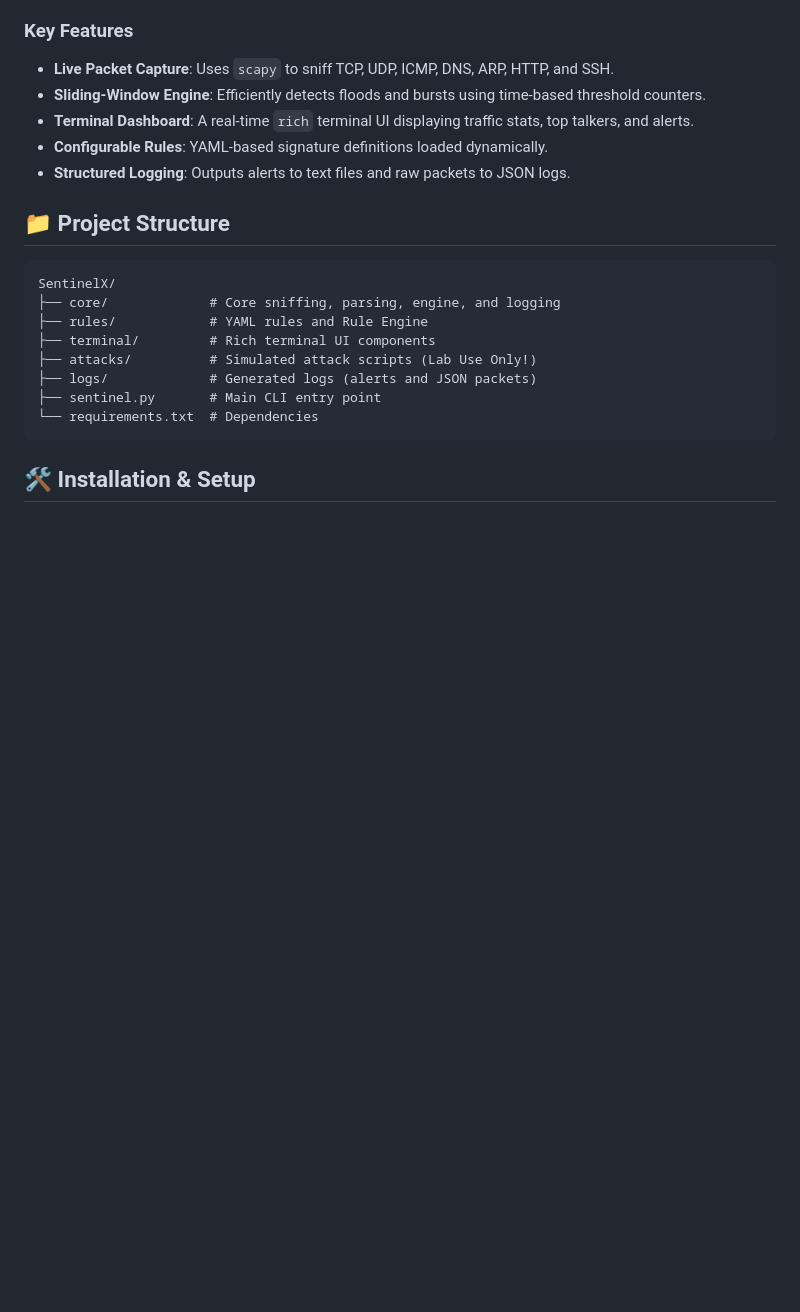
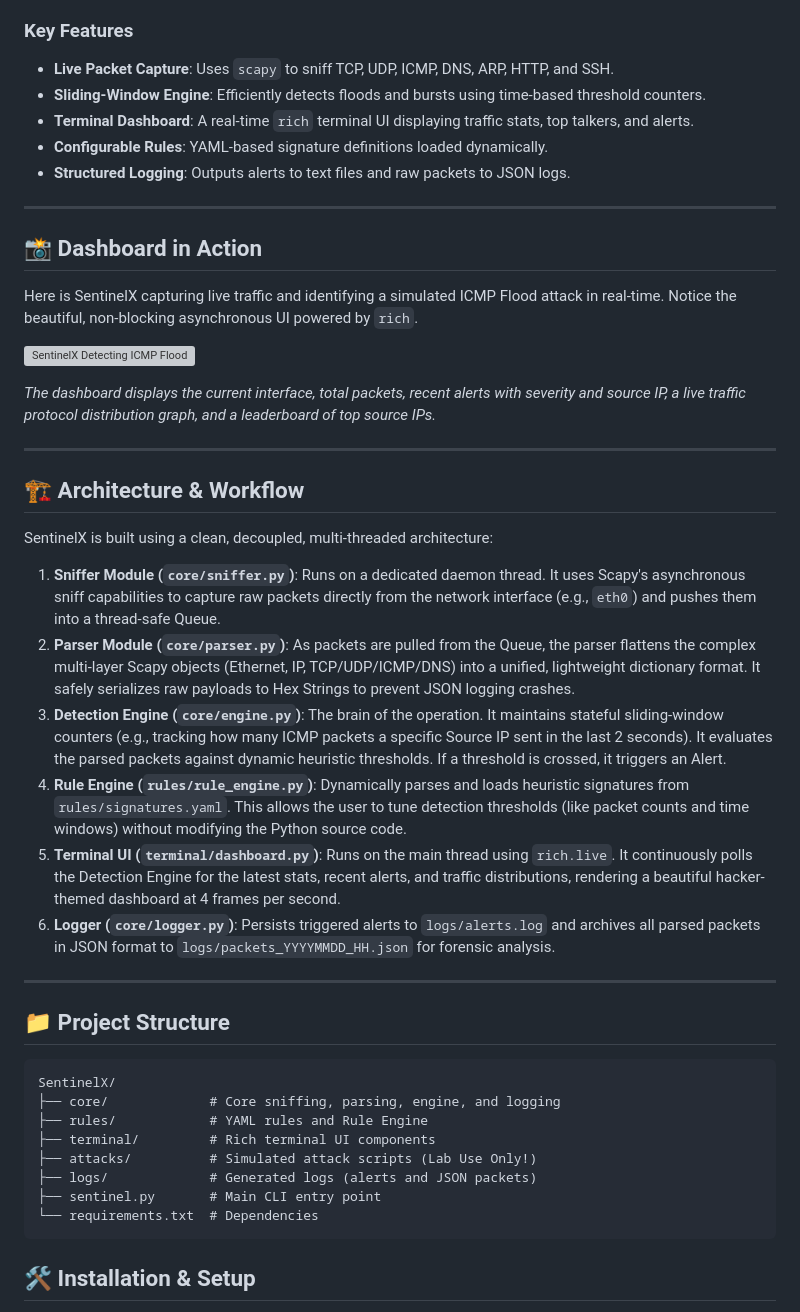
Before and after one commit to sayuj5/PhishLens, a Markdown page: BCT Day-5/SentinelX/README.md, the part around one of its changes. Rendered like a GitHub page; blank space fills up the shorter version; grey boxes are pictures that could not be loaded.

````diff
--- a/BCT Day-5/SentinelX/README.md
+++ b/BCT Day-5/SentinelX/README.md
@@ -24,6 +24,31 @@ SentinelX is a production-quality, multi-threaded Network Intrusion Detection Sy
 - **Configurable Rules**: YAML-based signature definitions loaded dynamically.
 - **Structured Logging**: Outputs alerts to text files and raw packets to JSON logs.
 
+---
+
+## 📸 Dashboard in Action
+
+Here is SentinelX capturing live traffic and identifying a simulated ICMP Flood attack in real-time. Notice the beautiful, non-blocking asynchronous UI powered by `rich`.
+
+![SentinelX Detecting ICMP Flood](Screenshot_2026_07_28-11.png)
+
+*The dashboard displays the current interface, total packets, recent alerts with severity and source IP, a live traffic protocol distribution graph, and a leaderboard of top source IPs.*
+
+---
+
+## 🏗️ Architecture & Workflow
+
+SentinelX is built using a clean, decoupled, multi-threaded architecture:
+
+1. **Sniffer Module (`core/sniffer.py`)**: Runs on a dedicated daemon thread. It uses Scapy's asynchronous sniff capabilities to capture raw packets directly from the network interface (e.g., `eth0`) and pushes them into a thread-safe Queue.
+2. **Parser Module (`core/parser.py`)**: As packets are pulled from the Queue, the parser flattens the complex multi-layer Scapy objects (Ethernet, IP, TCP/UDP/ICMP/DNS) into a unified, lightweight dictionary format. It safely serializes raw payloads to Hex Strings to prevent JSON logging crashes.
+3. **Detection Engine (`core/engine.py`)**: The brain of the operation. It maintains stateful sliding-window counters (e.g., tracking how many ICMP packets a specific Source IP sent in the last 2 seconds). It evaluates the parsed packets against dynamic heuristic thresholds. If a threshold is crossed, it triggers an Alert.
+4. **Rule Engine (`rules/rule_engine.py`)**: Dynamically parses and loads heuristic signatures from `rules/signatures.yaml`. This allows the user to tune detection thresholds (like packet counts and time windows) without modifying the Python source code.
+5. **Terminal UI (`terminal/dashboard.py`)**: Runs on the main thread using `rich.live`. It continuously polls the Detection Engine for the latest stats, recent alerts, and traffic distributions, rendering a beautiful hacker-themed dashboard at 4 frames per second.
+6. **Logger (`core/logger.py`)**: Persists triggered alerts to `logs/alerts.log` and archives all parsed packets in JSON format to `logs/packets_YYYYMMDD_HH.json` for forensic analysis.
+
+---
+
 ## 📁 Project Structure
 
 ```text
````
Also changed, not shown: other parts of BCT Day-5/SentinelX/README.md (+34 -11 lines).
